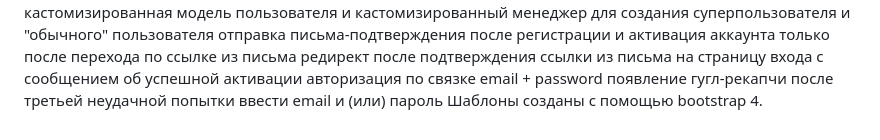
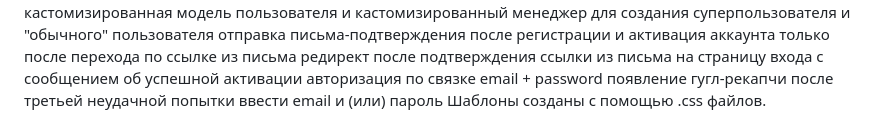
Before and after one commit to TulinVM/bulletin_board-D16, a Markdown page: README.md, the part around the change. Rendered like a GitHub page.

```diff
--- a/README.md
+++ b/README.md
@@ -16,4 +16,4 @@
 редирект после подтверждения ссылки из письма на страницу входа с сообщением об успешной активации
 авторизация по связке email + password
 появление гугл-рекапчи после третьей неудачной попытки ввести email и (или) пароль
-Шаблоны созданы с помощью bootstrap 4.
+Шаблоны созданы с помощью .css файлов.
```
